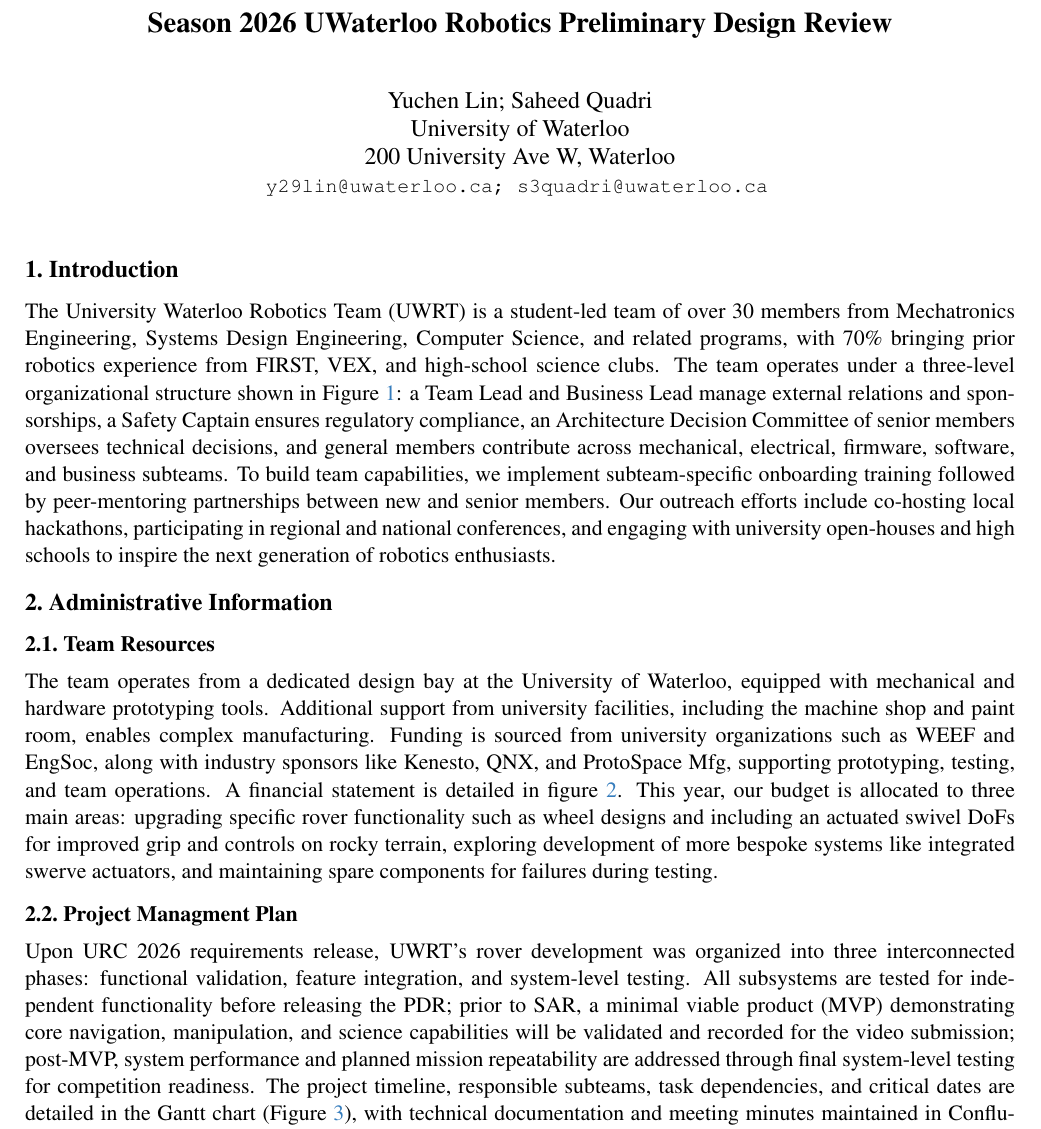
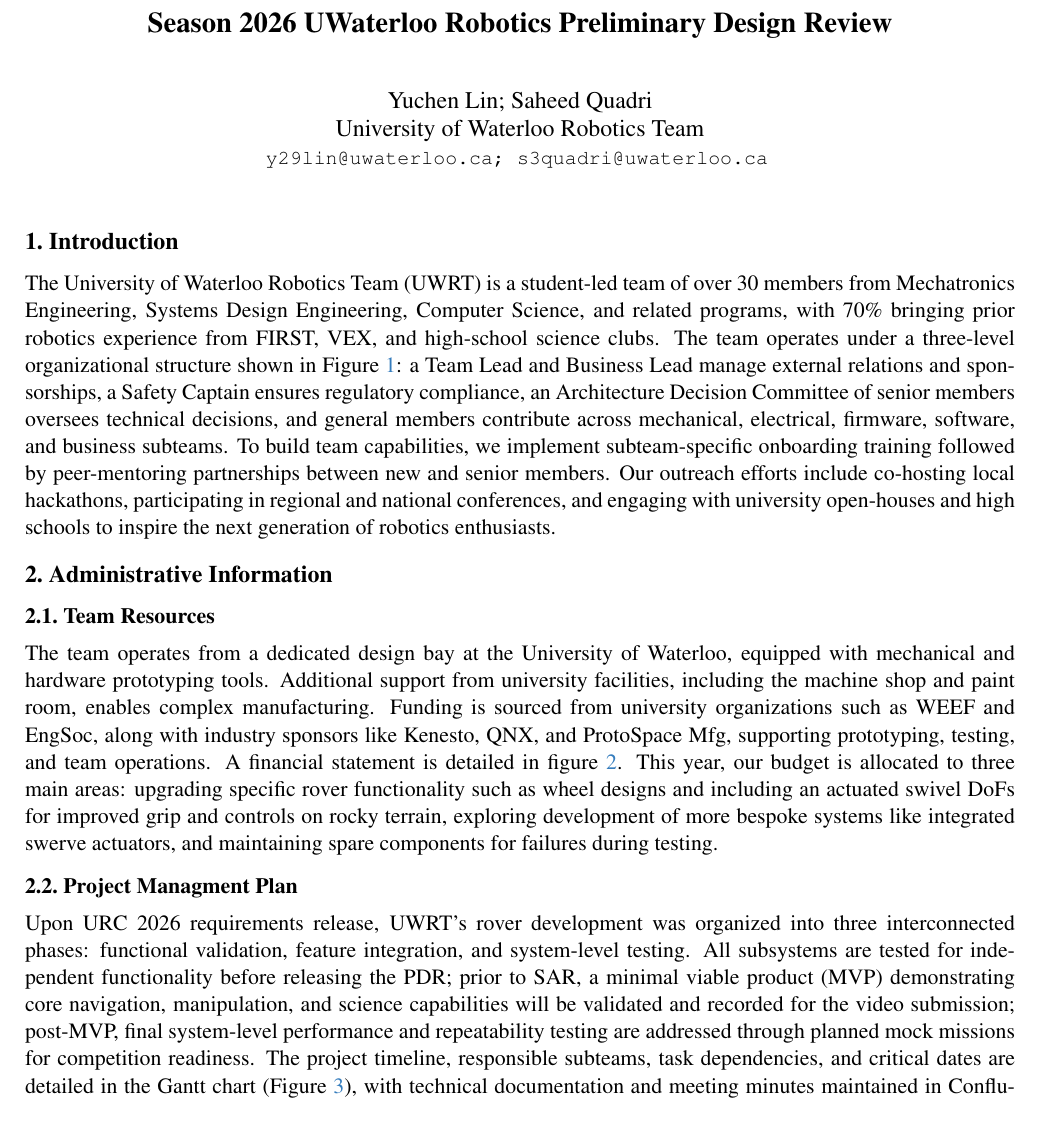
Before and after one commit to billylin609/S2026-UWRT-PDR, a LaTeX document (main.tex, which reads sec/1_intro.tex, sec/2_planning.tex): part of page 1 of 6 before the commit and part of page 1 of 5 after it, cut so that both start at the same text. Compiled offline with pdfLaTeX.

Commit message:
Updates from Overleaf

```diff
--- a/main.tex
+++ b/main.tex
@@ -34,8 +34,7 @@
 
 %%%%%%%%% AUTHORS - PLEASE UPDATE
 \author{Yuchen Lin; Saheed Quadri\\
-University of Waterloo\\
-200 University Ave W, Waterloo\\
+University of Waterloo Robotics Team\\
 {\tt\small y29lin@uwaterloo.ca; s3quadri@uwaterloo.ca}
 % For a paper whose authors are all at the same institution,
 % omit the following lines up until the closing ``}''.
--- a/sec/1_intro.tex
+++ b/sec/1_intro.tex
@@ -1,7 +1,7 @@
 \section{Introduction}
 \label{sec:intro}
 
-The University Waterloo Robotics Team (UWRT) is a student-led team of over 30 members from Mechatronics Engineering, Systems Design Engineering, Computer Science, and related programs, with 70\% bringing prior robotics experience from FIRST, VEX, and high-school science clubs. The team operates under a three-level organizational structure shown in Figure \ref{fig:uwrt_team_structure}: a Team Lead and Business Lead manage external relations and sponsorships, a Safety Captain ensures regulatory compliance, an Architecture Decision Committee of senior members oversees technical decisions, and general members contribute across mechanical, electrical, firmware, software, and business subteams. To build team capabilities, we implement subteam-specific onboarding training followed by peer-mentoring partnerships between new and senior members. Our outreach efforts include co-hosting local hackathons, participating in regional and national conferences, and engaging with university open-houses and high schools to inspire the next generation of robotics enthusiasts.
+The University of Waterloo Robotics Team (UWRT) is a student-led team of over 30 members from Mechatronics Engineering, Systems Design Engineering, Computer Science, and related programs, with 70\% bringing prior robotics experience from FIRST, VEX, and high-school science clubs. The team operates under a three-level organizational structure shown in Figure \ref{fig:uwrt_team_structure}: a Team Lead and Business Lead manage external relations and sponsorships, a Safety Captain ensures regulatory compliance, an Architecture Decision Committee of senior members oversees technical decisions, and general members contribute across mechanical, electrical, firmware, software, and business subteams. To build team capabilities, we implement subteam-specific onboarding training followed by peer-mentoring partnerships between new and senior members. Our outreach efforts include co-hosting local hackathons, participating in regional and national conferences, and engaging with university open-houses and high schools to inspire the next generation of robotics enthusiasts.
 
 
 % Full Version
--- a/sec/2_planning.tex
+++ b/sec/2_planning.tex
@@ -7,4 +7,4 @@ The team operates from a dedicated design bay at the University of Waterloo, equ
 
  \subsection{Project Managment Plan}
 
-Upon URC 2026 requirements release, UWRT's rover development was organized into three interconnected phases: functional validation, feature integration, and system-level testing. All subsystems are tested for independent functionality before releasing the PDR; prior to SAR, a minimal viable product (MVP) demonstrating core navigation, manipulation, and science capabilities will be validated and recorded for the video submission; post-MVP, system performance and planned mission repeatability are addressed through final system-level testing for competition readiness. The project timeline, responsible subteams, task dependencies, and critical dates are detailed in the Gantt chart (Figure \ref{fig:uwrt_gantt}), with technical documentation and meeting minutes maintained in Confluence. Integration follows a structured bottom-up approach where subsystems are independently validated before full system integration. System validation occurs through three progressive stages: Software-in-the-Loop testing using Gazebo simulation for algorithm validation, Hardware-in-the-Loop testing with emulated sensors for system behavior assessment, and System-Level testing at the Canadensys lunar facility to evaluate performance in competition-realistic environments.
+Upon URC 2026 requirements release, UWRT's rover development was organized into three interconnected phases: functional validation, feature integration, and system-level testing. All subsystems are tested for independent functionality before releasing the PDR; prior to SAR, a minimal viable product (MVP) demonstrating core navigation, manipulation, and science capabilities will be validated and recorded for the video submission; post-MVP,  final system-level performance and repeatability testing are addressed through planned mock missions for competition readiness. The project timeline, responsible subteams, task dependencies, and critical dates are detailed in the Gantt chart (Figure \ref{fig:uwrt_gantt}), with technical documentation and meeting minutes maintained in Confluence. Integration follows a structured bottom-up approach where subsystems are independently validated before full system integration. System validation occurs through three progressive stages: Software-in-the-Loop testing using Gazebo simulation for algorithm validation, Hardware-in-the-Loop testing with emulated sensors for system behavior assessment, and System-Level testing at the Canadensys lunar facility to evaluate performance in competition-realistic environments.
```
